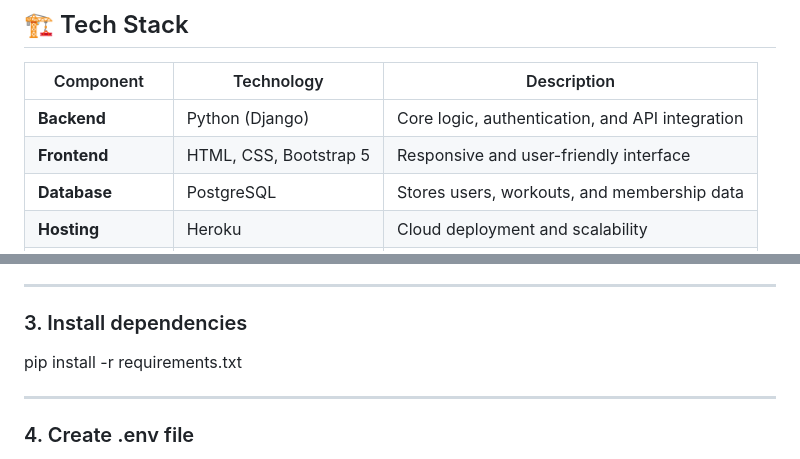
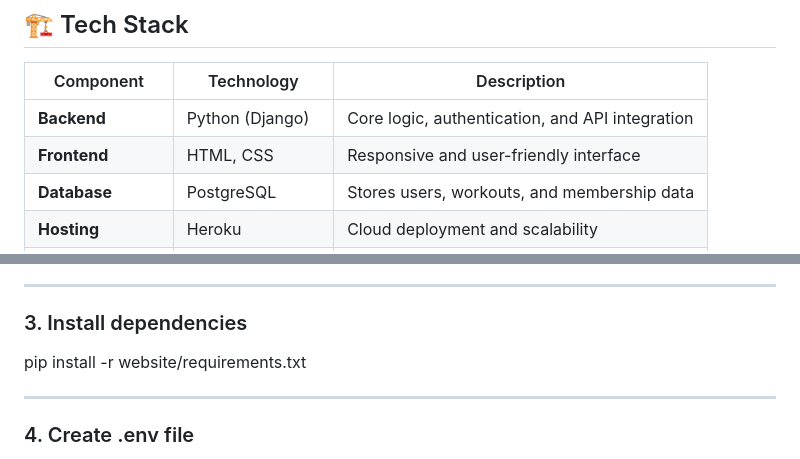
Before and after one commit to Tincho228/gym-management-django, a Markdown page: README.md, 2 parts joined by grey strips. GitHub-like rendering.

Commit message:
minimal updates to readme

```diff
--- a/README.md
+++ b/README.md
@@ -52,7 +52,7 @@ It also integrates the **OpenWeather API** to show real-time weather data for ou
 | Component | Technology | Description |
 |------------|-------------|-------------|
 | **Backend** | Python (Django) | Core logic, authentication, and API integration |
-| **Frontend** | HTML, CSS, Bootstrap 5 | Responsive and user-friendly interface |
+| **Frontend** | HTML, CSS | Responsive and user-friendly interface |
 | **Database** | PostgreSQL | Stores users, workouts, and membership data |
 | **Hosting** | Heroku | Cloud deployment and scalability |
 | **API Integration** | OpenWeather API | Real-time weather data |
@@ -81,7 +81,7 @@ venv\Scripts\activate     # For Windows
 
 ### 3. Install dependencies
 
-pip install -r requirements.txt
+pip install -r website/requirements.txt
 
 ---
 
```
